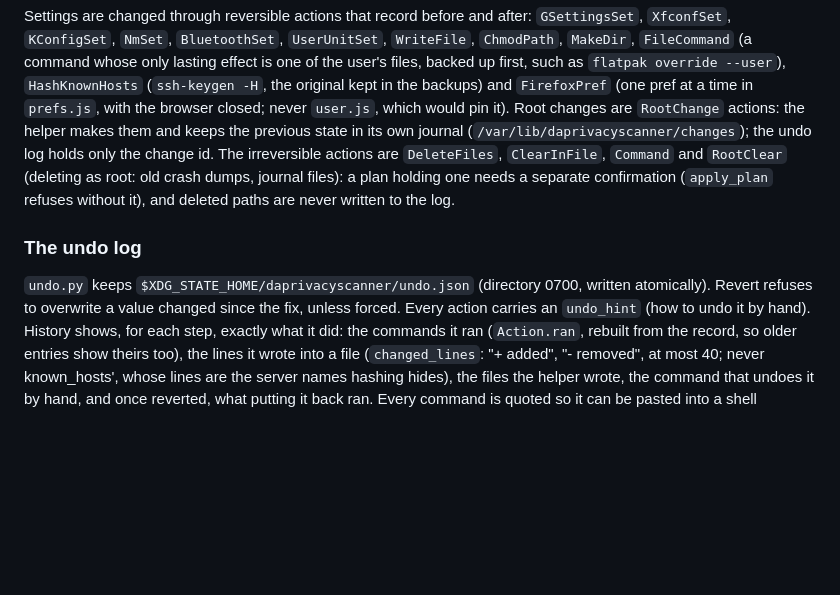
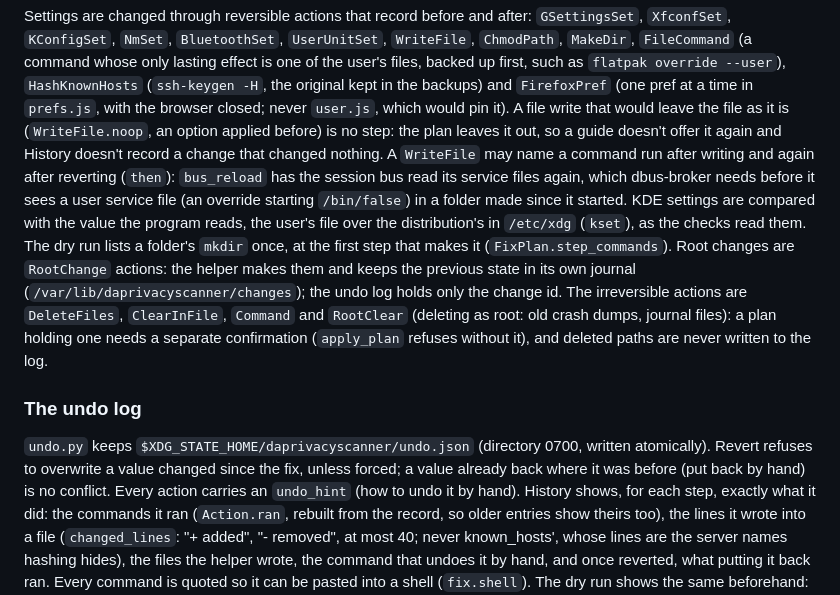
Before and after one commit to DigitalArchon/DAPrivacyKit, a Markdown page: docs/TECHNICAL.md, the part around the change. Drawn GitHub-style; blank space fills up the shorter version.

Commit message:
TECHNICAL.md: no-op writes, commands after a write, merged KDE values, reverts already back
Co-Authored-By: Claude Opus 5.5 <noreply@anthropic.com>

```diff
--- a/docs/TECHNICAL.md
+++ b/docs/TECHNICAL.md
@@ -237,7 +237,14 @@ Settings are changed through reversible actions that record before and after: `G
 `FileCommand` (a command whose only lasting effect is one of the user's files, backed up first, such as
 `flatpak override --user`), `HashKnownHosts` (`ssh-keygen -H`, the original kept in the backups) and
 `FirefoxPref` (one pref at a time in `prefs.js`, with the browser closed; never `user.js`, which would pin
-it). Root changes are
+it). A file write that would leave the file as it is (`WriteFile.noop`, an option applied before) is no
+step: the plan leaves it out, so a guide doesn't offer it again and History doesn't record a change that
+changed nothing. A `WriteFile` may name a command run after writing and again after reverting (`then`):
+`bus_reload` has the session bus read its service files again, which dbus-broker needs before it sees a user
+service file (an override starting `/bin/false`) in a folder made since it started. KDE settings are compared
+with the value the program reads, the user's file over the distribution's in `/etc/xdg` (`kset`), as the
+checks read them. The dry run lists a folder's `mkdir` once, at the first step that makes it
+(`FixPlan.step_commands`). Root changes are
 `RootChange` actions: the helper makes them and keeps the previous state in its own journal
 (`/var/lib/daprivacyscanner/changes`); the undo log holds only the change id. The irreversible actions are
 `DeleteFiles`, `ClearInFile`, `Command` and `RootClear` (deleting as root: old crash dumps, journal files):
@@ -247,7 +254,8 @@ never written to the log.
 ### The undo log
 
 `undo.py` keeps `$XDG_STATE_HOME/daprivacyscanner/undo.json` (directory 0700, written atomically). Revert
-refuses to overwrite a value changed since the fix, unless forced. Every action carries an `undo_hint`
+refuses to overwrite a value changed since the fix, unless forced; a value already back where it was before
+(put back by hand) is no conflict. Every action carries an `undo_hint`
 (how to undo it by hand). History shows, for each step, exactly what it did: the commands it ran
 (`Action.ran`, rebuilt from the record, so older entries show theirs too), the lines it wrote into a file
 (`changed_lines`: "+ added", "- removed", at most 40; never known_hosts', whose lines are the server names
```
